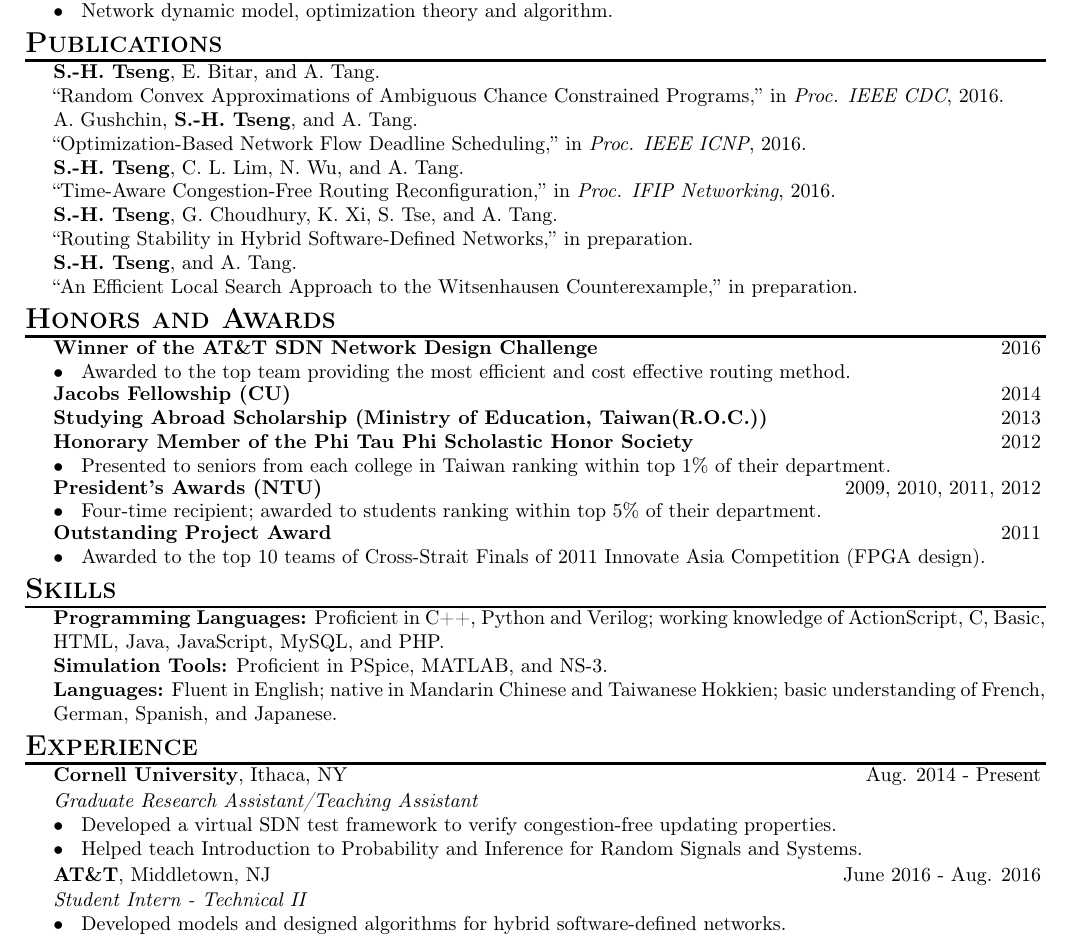
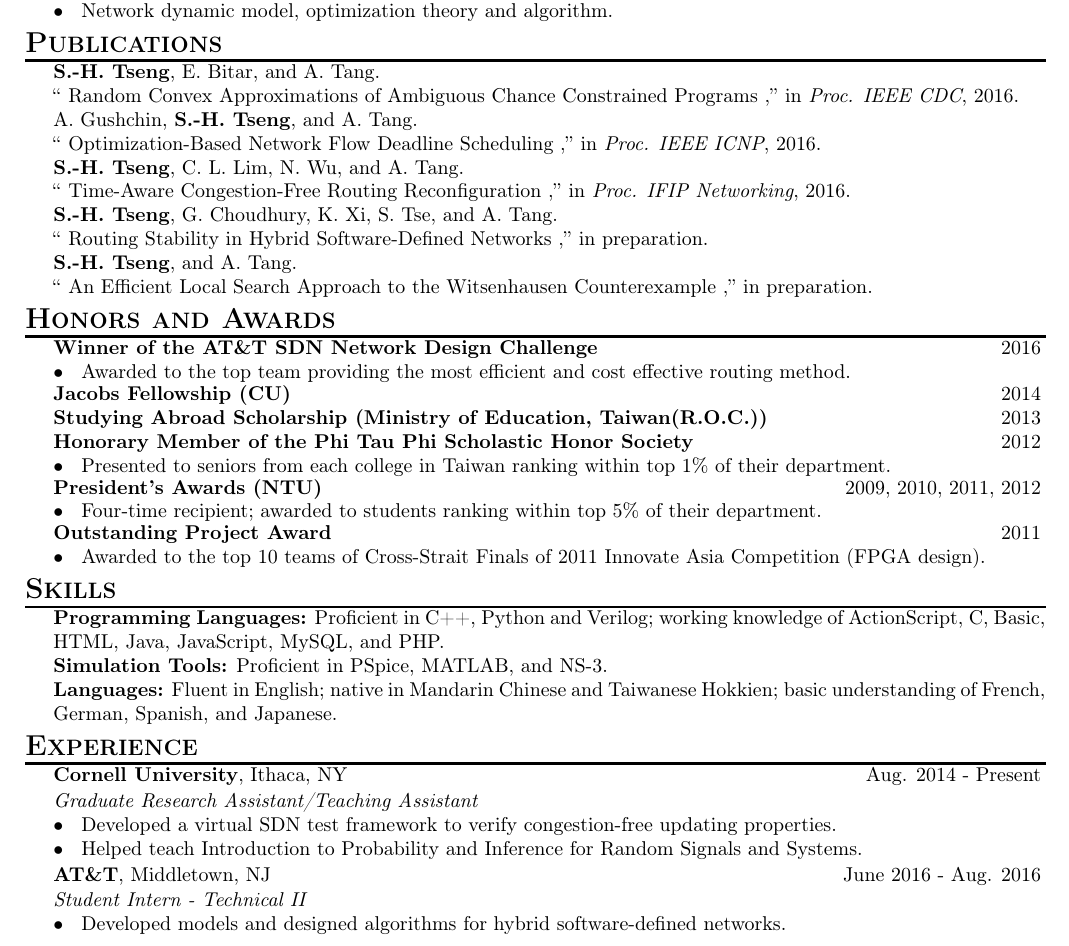
Before and after one commit to shih-hao-tseng/resume, a LaTeX CV (Shih-HaoTseng_Resume.tex, which reads resume_format.tex): part of the page, cut so that both start at the same text. Compiled offline with pdfLaTeX.

Commit message:
provide paper

```diff
--- a/Shih-HaoTseng_Resume.tex
+++ b/Shih-HaoTseng_Resume.tex
@@ -39,21 +39,21 @@ st688@cornell.edu
 
 \section{Publications}
 \content{
-{\bf S.-H. Tseng}, E. Bitar, and A. Tang. \\
-``Random Convex Approximations of Ambiguous Chance Constrained Programs,''
-in {\it Proc. IEEE CDC}, 2016. \\
-A. Gushchin, {\bf S.-H. Tseng}, and A. Tang. \\
-``Optimization-Based Network Flow Deadline Scheduling,''
-in {\it Proc. IEEE ICNP}, 2016. \\
-{\bf S.-H. Tseng}, C. L. Lim, N. Wu, and A. Tang. \\
-``Time-Aware Congestion-Free Routing Reconfiguration,''
-in {\it Proc. IFIP Networking}, 2016. \\
-{\bf S.-H. Tseng}, G. Choudhury, K. Xi, S. Tse, and A. Tang. \\
-``Routing Stability in Hybrid Software-Defined Networks,''
-in preparation. \\
-{\bf S.-H. Tseng}, and A. Tang. \\
-``An Efficient Local Search Approach to the Witsenhausen Counterexample,''
-in preparation.
+\paper{{\bf S.-H. Tseng}, E. Bitar, and A. Tang.}{
+Random Convex Approximations of Ambiguous Chance Constrained Programs
+}{{\it Proc. IEEE CDC}, 2016}
+\paper{A. Gushchin, {\bf S.-H. Tseng}, and A. Tang.}{
+Optimization-Based Network Flow Deadline Scheduling
+}{{\it Proc. IEEE ICNP}, 2016}
+\paper{{\bf S.-H. Tseng}, C. L. Lim, N. Wu, and A. Tang.}{
+Time-Aware Congestion-Free Routing Reconfiguration
+}{{\it Proc. IFIP Networking}, 2016}
+\paper{{\bf S.-H. Tseng}, G. Choudhury, K. Xi, S. Tse, and A. Tang.}{
+Routing Stability in Hybrid Software-Defined Networks
+}{preparation}
+\paper{{\bf S.-H. Tseng}, and A. Tang.}{
+An Efficient Local Search Approach to the Witsenhausen Counterexample
+}{preparation}
 }\vspace*{0.1cm}
 
 \section{Honors and Awards}
@@ -100,10 +100,10 @@ in preparation.
 
 \iffalse
 \subsection{Army, Republic of China Armed Forces}{, Taipei, Taiwan}{Aug. 2012  - July 2013}
-\begin{tabularx}{18cm}{@{\hspace*{0.5cm}}p{17.5cm}}
-{\it Chief Counselor, Second Lieutenant} \\
-$\bullet$\hspace*{0.2cm} Chief political warfare manager of a company.
-\end{tabularx}\\[0.1cm]
+\content{
+\position{Chief Counselor, Second Lieutenant}
+\bulletitem{Chief political warfare manager of a company.}
+}\vspace*{0.1cm}
 \fi
 
 \iffalse
--- a/resume_format.tex
+++ b/resume_format.tex
@@ -60,3 +60,6 @@
 \newcommand{\bolditem}[2]{{\bf #1} #2 \\ }
 \newcommand{\position}[1]{{\it #1}\\ }
 \newcommand{\bulletitem}[1]{$\bullet$\hspace*{0.2cm} #1\\ }
+\newcommand{\paper}[3]{#1 \\
+``#2,''
+in #3. \\}
```
Also changed, not shown: Shih-HaoTseng_Resume.pdf, 2 other files.
